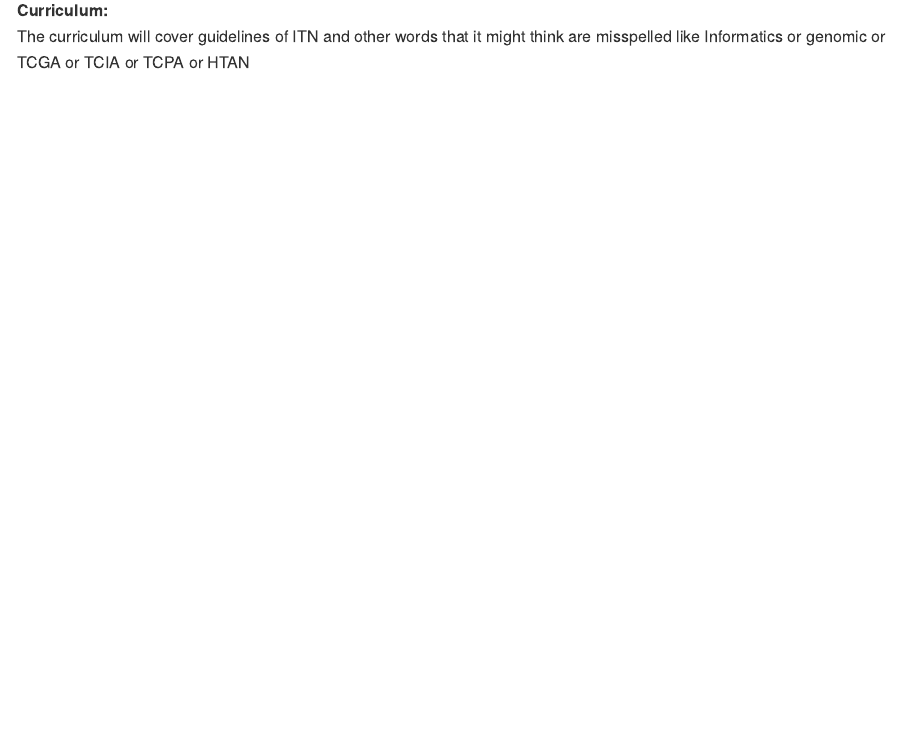
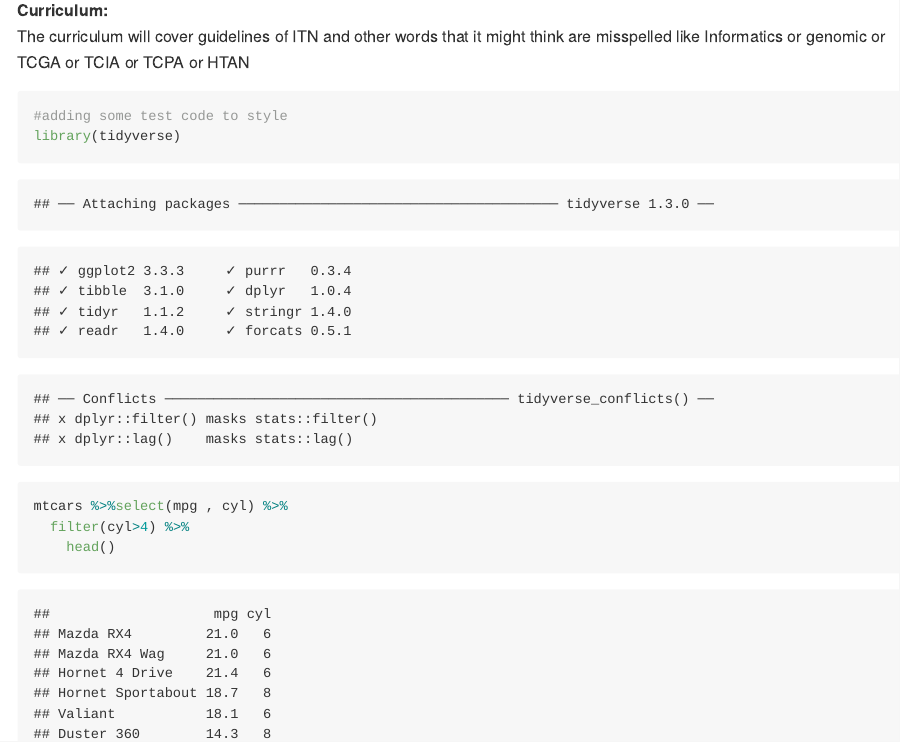
Before and after one commit to carriewright11/testing_template, an R Markdown document (01-intro.Rmd): the page in a window 1100 px wide, from 290 px down. The pictures show the output file docs/01-intro.md that the author committed with the source, drawn offline in the style of GitHub.

Commit message:
adding code to check style action

````diff
--- a/01-intro.Rmd
+++ b/01-intro.Rmd
@@ -13,3 +13,11 @@ The course is intended for interesting people interested in interesting topics.
 
 **Curriculum:**
 The curriculum will cover guidelines of ITN and other words that it might think are misspelled like Informatics or genomic or TCGA or TCIA or TCPA or HTAN
+
+```{r}
+#adding some test code to style
+library(tidyverse)
+mtcars %>%select(mpg , cyl) %>%
+  filter(cyl>4) %>%
+    head()
+```
````
Also changed, not shown: docs/01-intro.md, docs/search_index.json, 5 other files.
